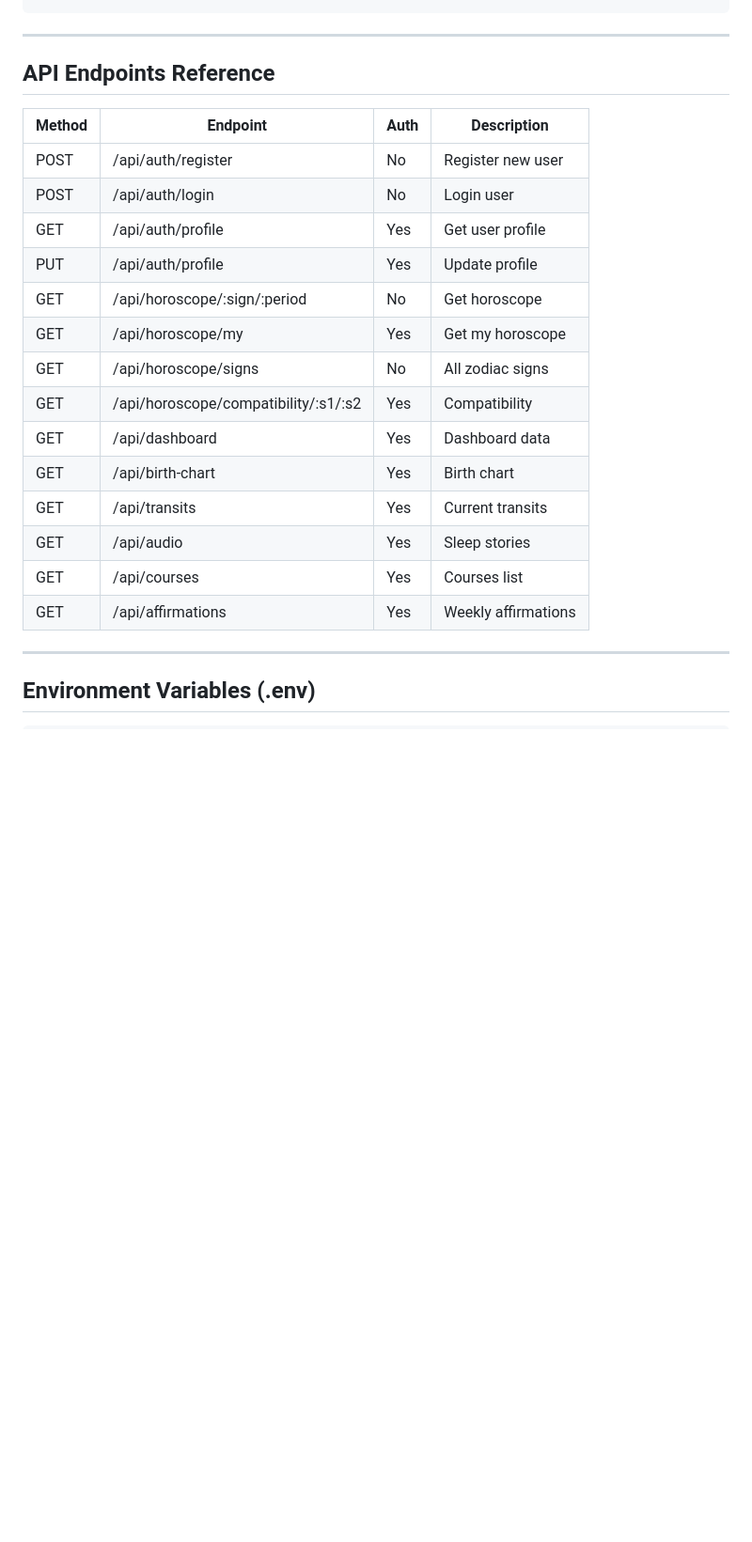
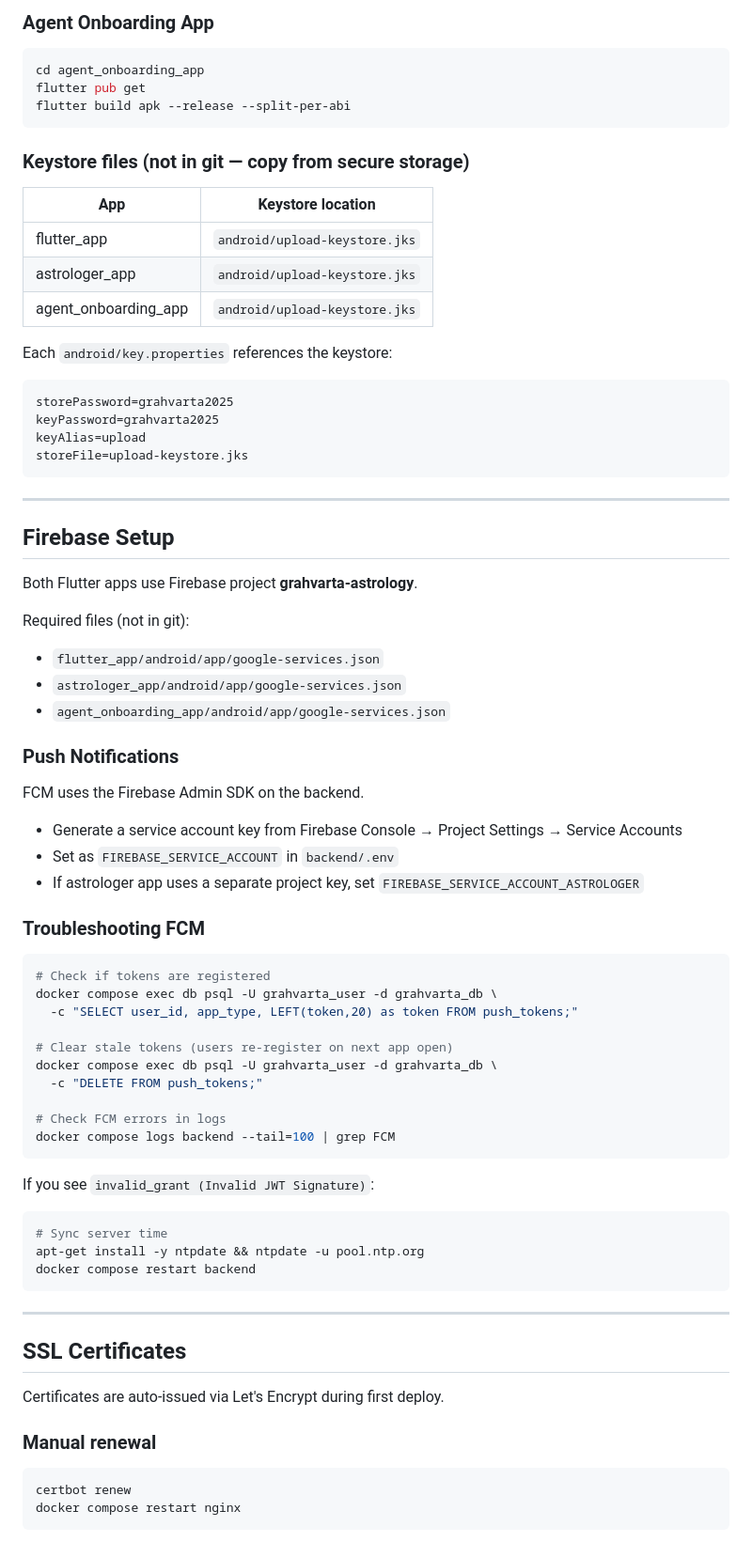
Before and after one commit to grahvarta-cell/grahvartaapp, a Markdown page: DEPLOYMENT.md, the part around one of its changes. Shown at 94% size. Drawn GitHub-style; blank space fills up the shorter version.

Commit message:
docs: rewrite DEPLOYMENT.md to reflect current Docker-based setup
Co-Authored-By: Claude Sonnet 4.6 <noreply@anthropic.com>

````diff
--- a/DEPLOYMENT.md
+++ b/DEPLOYMENT.md
@@ -137,28 +179,76 @@ flutter build ios --release
+### Agent Onboarding App
+
+```bash
+cd agent_onboarding_app
+flutter pub get
+flutter build apk --release --split-per-abi
+```
+
+### Keystore files (not in git — copy from secure storage)
+
+| App | Keystore location |
+|-----|-------------------|
+| flutter_app | `android/upload-keystore.jks` |
+| astrologer_app | `android/upload-keystore.jks` |
+| agent_onboarding_app | `android/upload-keystore.jks` |
+
+Each `android/key.properties` references the keystore:
+```
+storePassword=grahvarta2025
+keyPassword=grahvarta2025
+keyAlias=upload
+storeFile=upload-keystore.jks
 ```
 
 ---
 
-## API Endpoints Reference
+## Firebase Setup
 
-| Method | Endpoint | Auth | Description |
-|--------|----------|------|-------------|
-| POST | /api/auth/register | No | Register new user |
-| POST | /api/auth/login | No | Login user |
-| GET | /api/auth/profile | Yes | Get user profile |
-| PUT | /api/auth/profile | Yes | Update profile |
-| GET | /api/horoscope/:sign/:period | No | Get horoscope |
-| GET | /api/horoscope/my | Yes | Get my horoscope |
-| GET | /api/horoscope/signs | No | All zodiac signs |
-| GET | /api/horoscope/compatibility/:s1/:s2 | Yes | Compatibility |
-| GET | /api/dashboard | Yes | Dashboard data |
-| GET | /api/birth-chart | Yes | Birth chart |
-| GET | /api/transits | Yes | Current transits |
-| GET | /api/audio | Yes | Sleep stories |
-| GET | /api/courses | Yes | Courses list |
-| GET | /api/affirmations | Yes | Weekly affirmations |
+Both Flutter apps use Firebase project **grahvarta-astrology**.
+
+Required files (not in git):
+- `flutter_app/android/app/google-services.json`
+- `astrologer_app/android/app/google-services.json`
+- `agent_onboarding_app/android/app/google-services.json`
+
+### Push Notifications
+
+FCM uses the Firebase Admin SDK on the backend.
+- Generate a service account key from Firebase Console → Project Settings → Service Accounts
+- Set as `FIREBASE_SERVICE_ACCOUNT` in `backend/.env`
+- If astrologer app uses a separate project key, set `FIREBASE_SERVICE_ACCOUNT_ASTROLOGER`
+
+### Troubleshooting FCM
+
+```bash
+# Check if tokens are registered
+docker compose exec db psql -U grahvarta_user -d grahvarta_db \
+  -c "SELECT user_id, app_type, LEFT(token,20) as token FROM push_tokens;"
+
+# Clear stale tokens (users re-register on next app open)
+docker compose exec db psql -U grahvarta_user -d grahvarta_db \
+  -c "DELETE FROM push_tokens;"
+
+# Check FCM errors in logs
+docker compose logs backend --tail=100 | grep FCM
+```
+
+If you see `invalid_grant (Invalid JWT Signature)`:
+```bash
+# Sync server time
+apt-get install -y ntpdate && ntpdate -u pool.ntp.org
+docker compose restart backend
+```
 
 ---
 
-## Environment Variables (.env)
+## SSL Certificates
 
+Certificates are auto-issued via Let's Encrypt during first deploy.
+
+### Manual renewal
+
+```bash
+certbot renew
+docker compose restart nginx
 ```
````
Also changed, not shown: other parts of DEPLOYMENT.md (+174 -104 lines).
